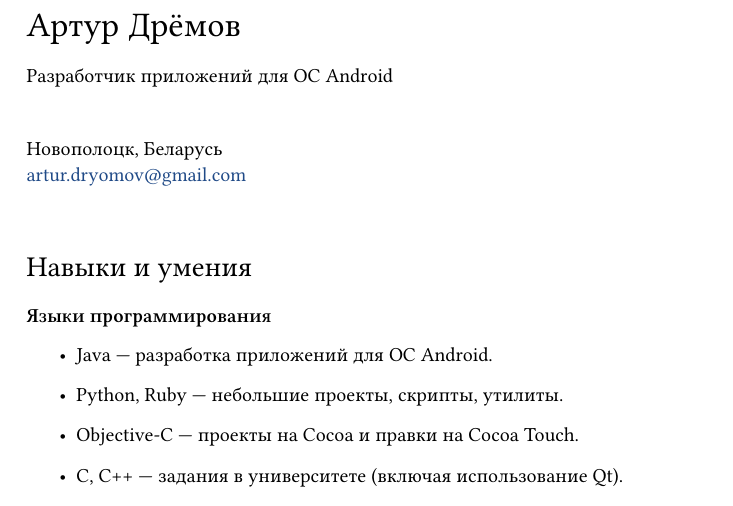
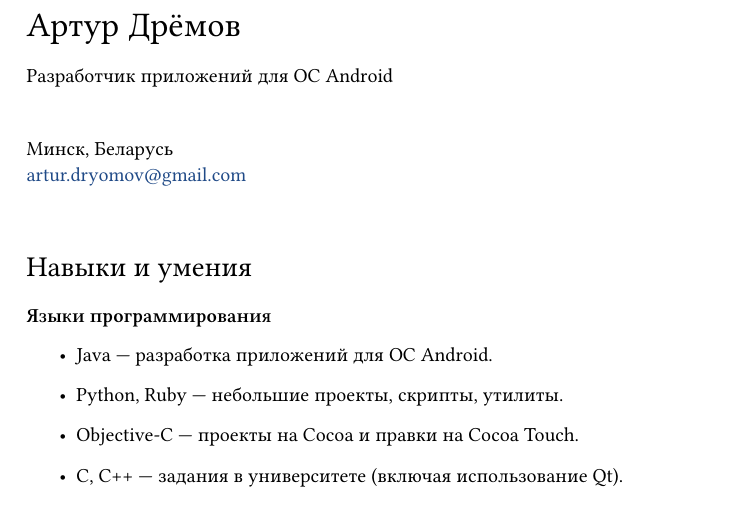
Before and after one commit to arturdryomov/cv, a LaTeX document (russian.tex): part of page 1 of 3, cut so that both start at the same text. Compiled offline with XeLaTeX.

Commit message:
Update english and russian versions.

```diff
--- a/russian.tex
+++ b/russian.tex
@@ -17,7 +17,7 @@
   {\LARGE Артур Дрёмов} \\ [1em]
   Разработчик приложений для ОС Android \\ [1em]
 
-  Новополоцк, Беларусь \\
+  Минск, Беларусь \\
   \href{mailto:artur.dryomov@gmail.com}{artur.dryomov@gmail.com} \\
 
 
```
Also changed, not shown: english.tex (+1 -1 lines).
